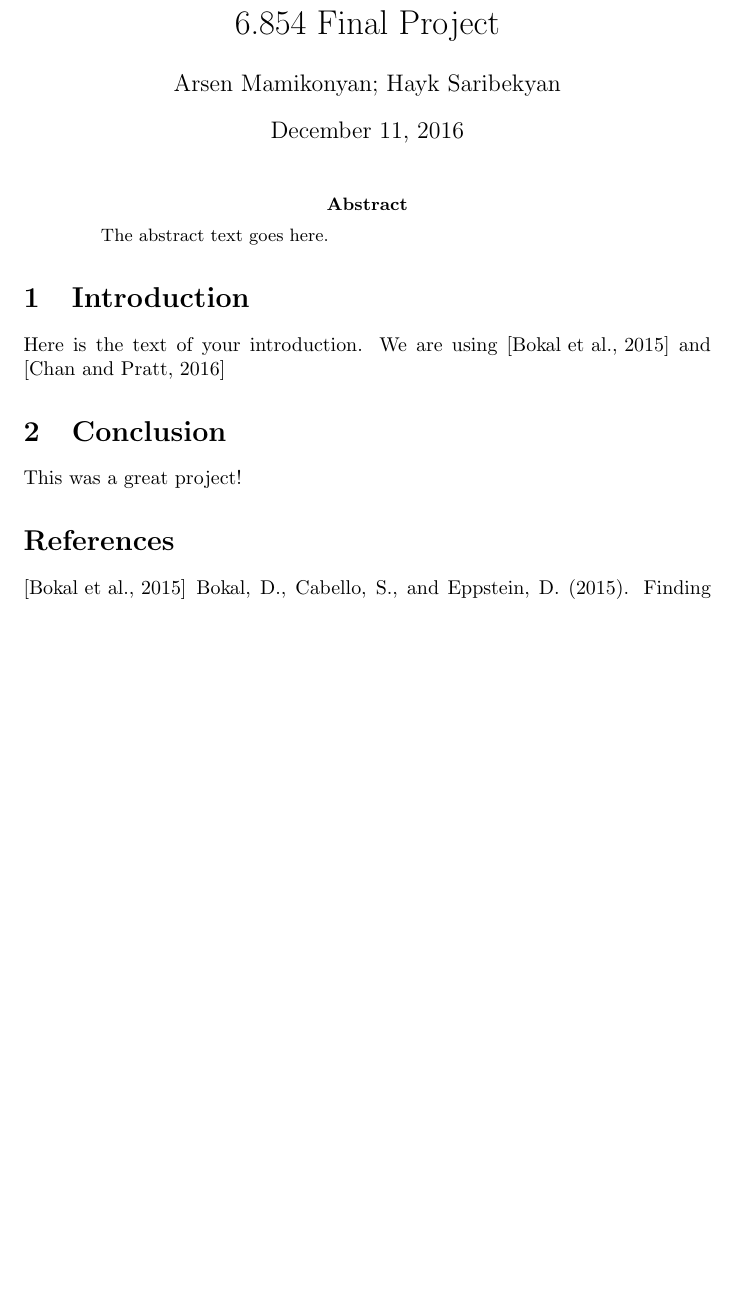
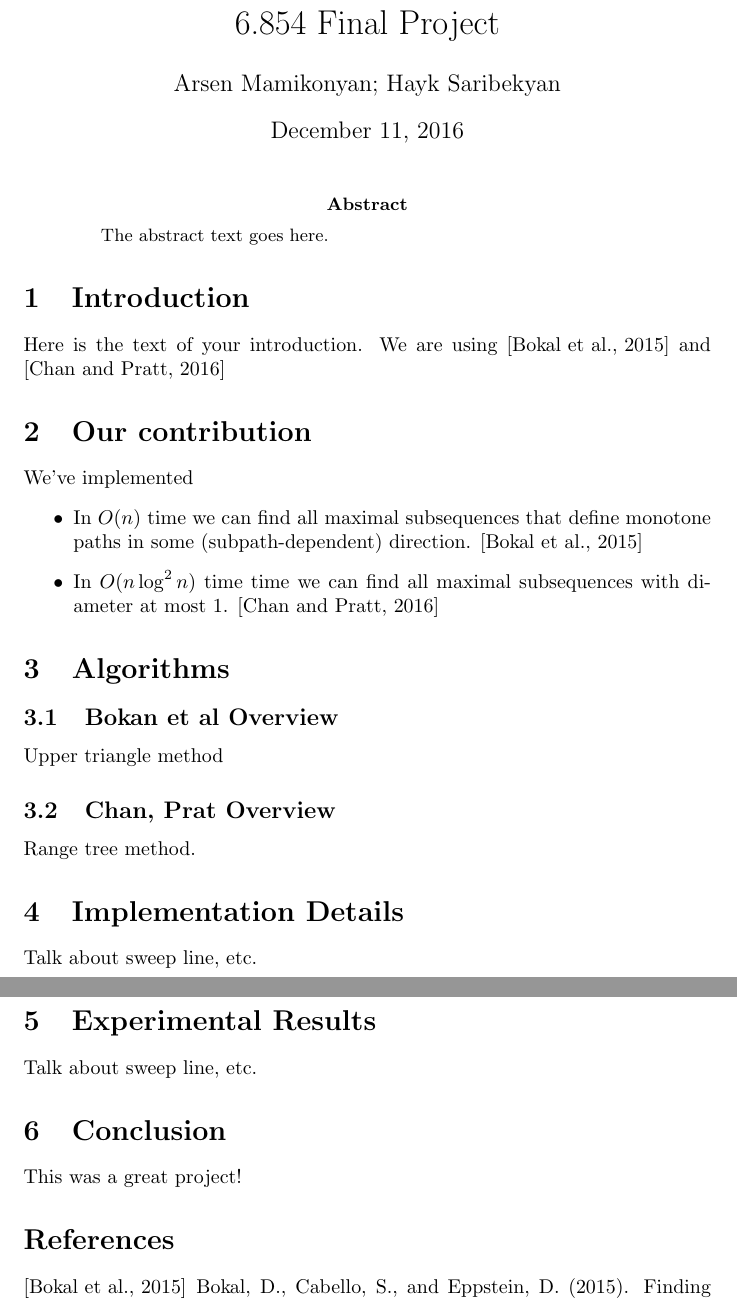
Before and after one commit to mamikonyana/6.854-project-fall2016, a LaTeX paper (report/6.854-final_report.arsen.hayk.tex): part of the page before the commit and two parts of pages 1 and 2 of 2 after it, the two joined at a grey line, cut so that both start at the same text, the shorter picture padded with empty space. Compiled offline with pdfLaTeX.

Commit message:
report tweak

```diff
--- a/report/6.854-final_report.arsen.hayk.tex
+++ b/report/6.854-final_report.arsen.hayk.tex
@@ -17,6 +17,26 @@ The abstract text goes here.
 Here is the text of your introduction.
 We are using \cite{bokal_et_al:LIPIcs:2015:5113} and \cite{chan_et_al:LIPIcs:2016:5920}
 
+\section{Our contribution}
+We've implemented
+\begin{itemize}
+\item In $O(n)$ time  we  can  find  all  maximal  subsequences  that  define  monotone  paths  in  some (subpath-dependent) direction. \cite{bokal_et_al:LIPIcs:2015:5113}
+\item In $O(n \log^2 n)$ time time we can find all maximal subsequences with diameter at most 1. \cite{chan_et_al:LIPIcs:2016:5920}
+\end{itemize}
+
+\section{Algorithms}
+\subsection{Bokan et al Overview}
+Upper triangle method
+
+\subsection{Chan, Prat Overview}
+Range tree method.
+
+\section{Implementation Details}
+Talk about sweep line, etc.
+
+\section{Experimental Results}
+Talk about sweep line, etc.
+
 \section{Conclusion}
 This was a great project!
 
```
Also changed, not shown: report/6.854-final_report.arsen.hayk.pdf.
